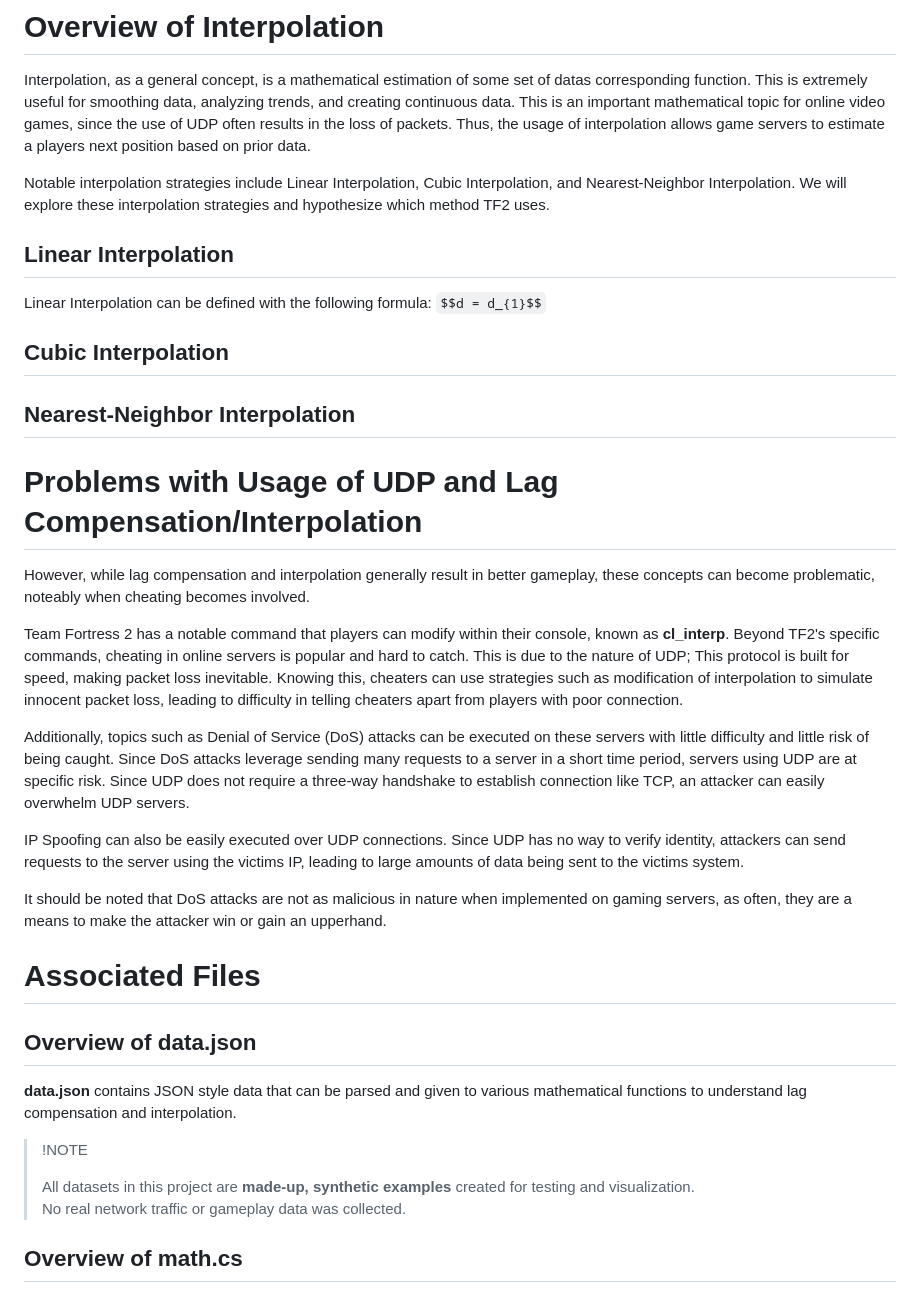
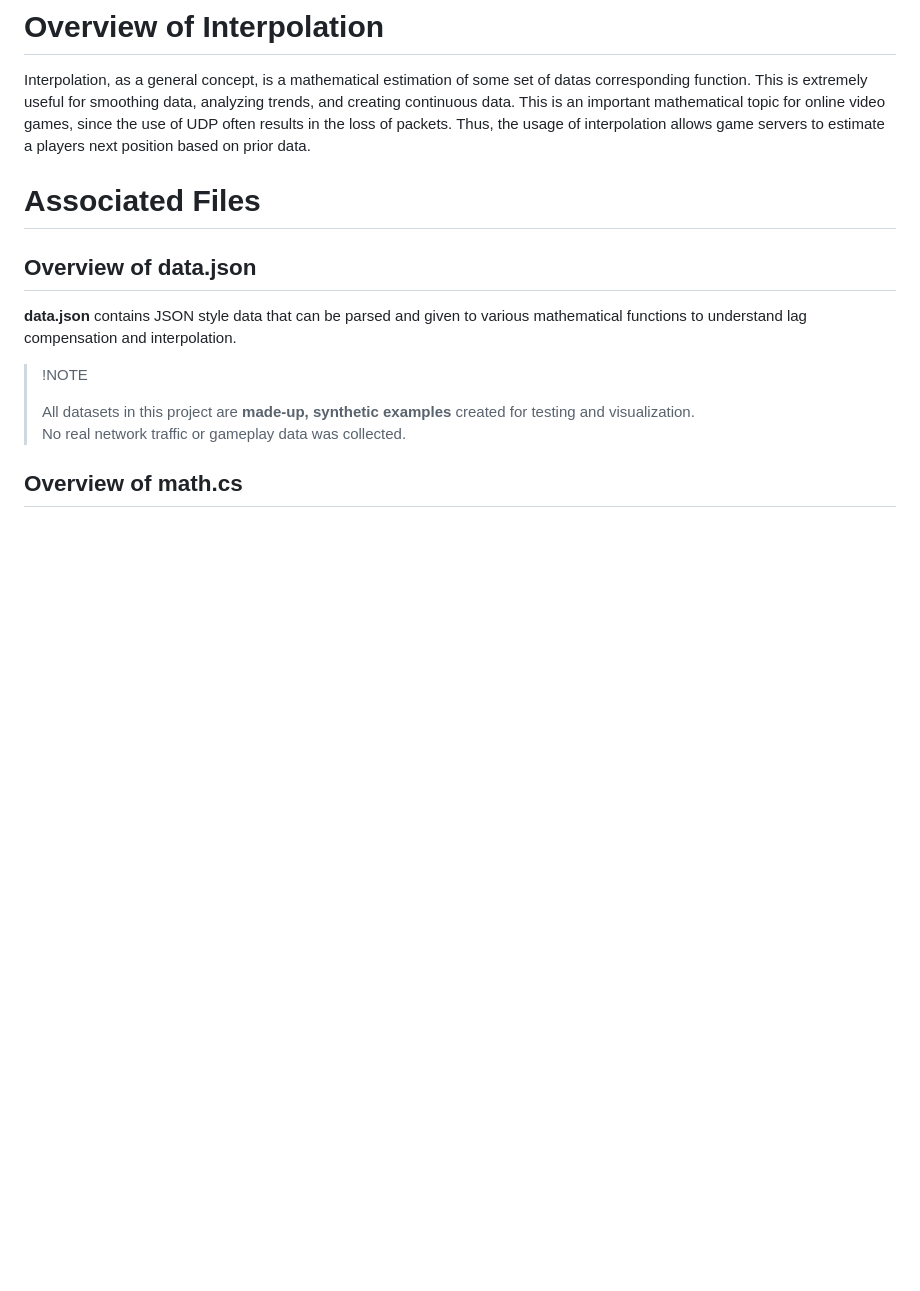
Before and after one commit to joeykap123/Projects, a Markdown page: NetworkingInVideoGames/README.md, the part around the change. Drawn GitHub-style; blank space fills up the shorter version.

````diff
--- a/NetworkingInVideoGames/README.md
+++ b/NetworkingInVideoGames/README.md
@@ -24,33 +24,6 @@ Lag compensation is "using a snapshot from a previous players position to balanc
 # Overview of Interpolation
 Interpolation, as a general concept, is a mathematical estimation of some set of datas corresponding function. This is extremely useful for smoothing data, analyzing trends, and creating continuous data. This is an important mathematical topic for online video games, since the use of UDP often results in the loss of packets. Thus, the usage of interpolation allows game servers to estimate a players next position based on prior data.</br>
 
-Notable interpolation strategies include Linear Interpolation, Cubic Interpolation, and Nearest-Neighbor Interpolation. We will explore these interpolation strategies and hypothesize which method TF2 uses.
-
-## Linear Interpolation
-Linear Interpolation can be defined with the following formula:
-    ```
-    $$d = d_{1}$$
-    ```
-
-## Cubic Interpolation
-
-## Nearest-Neighbor Interpolation
-
-# Problems with Usage of UDP and Lag Compensation/Interpolation
-However, while lag compensation and interpolation generally result in better gameplay, these concepts can become problematic, noteably when cheating becomes involved. </br>
-
-Team Fortress 2 has a notable command that players can modify within their console, known as **cl_interp**.
-Beyond TF2's specific commands, cheating in online servers is popular and hard to catch. This is due to the nature of UDP; This protocol is built for speed, making packet loss inevitable. Knowing this, cheaters can use strategies such as modification of interpolation to simulate innocent packet loss, leading to difficulty in telling cheaters apart from players with poor connection.
-</br>
-
-Additionally, topics such as Denial of Service (DoS) attacks can be executed on these servers with little difficulty and little risk of being caught. Since DoS attacks leverage sending many requests to a server in a short time period, servers using UDP are at specific risk. Since UDP does not require a three-way handshake to establish connection like TCP, an attacker can easily overwhelm UDP servers.
-</br>
-
-IP Spoofing can also be easily executed over UDP connections. Since UDP has no way to verify identity, attackers can send requests to the server using the victims IP, leading to large amounts of data being sent to the victims system.
-</br>
-
-It should be noted that DoS attacks are not as malicious in nature when implemented on gaming servers, as often, they are a means to make the attacker win or gain an upperhand.
-
 # Associated Files
 
 ## Overview of data.json
````
